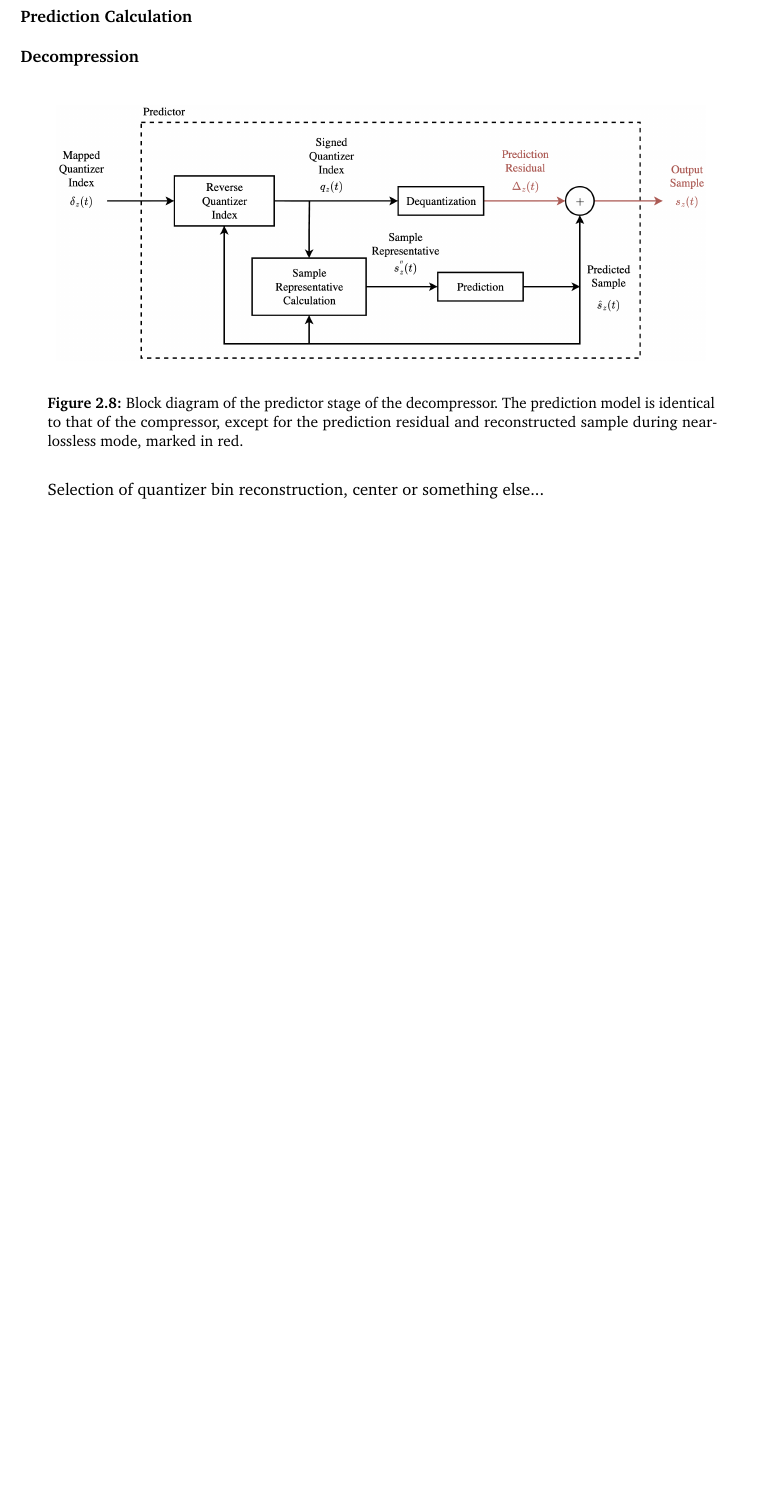
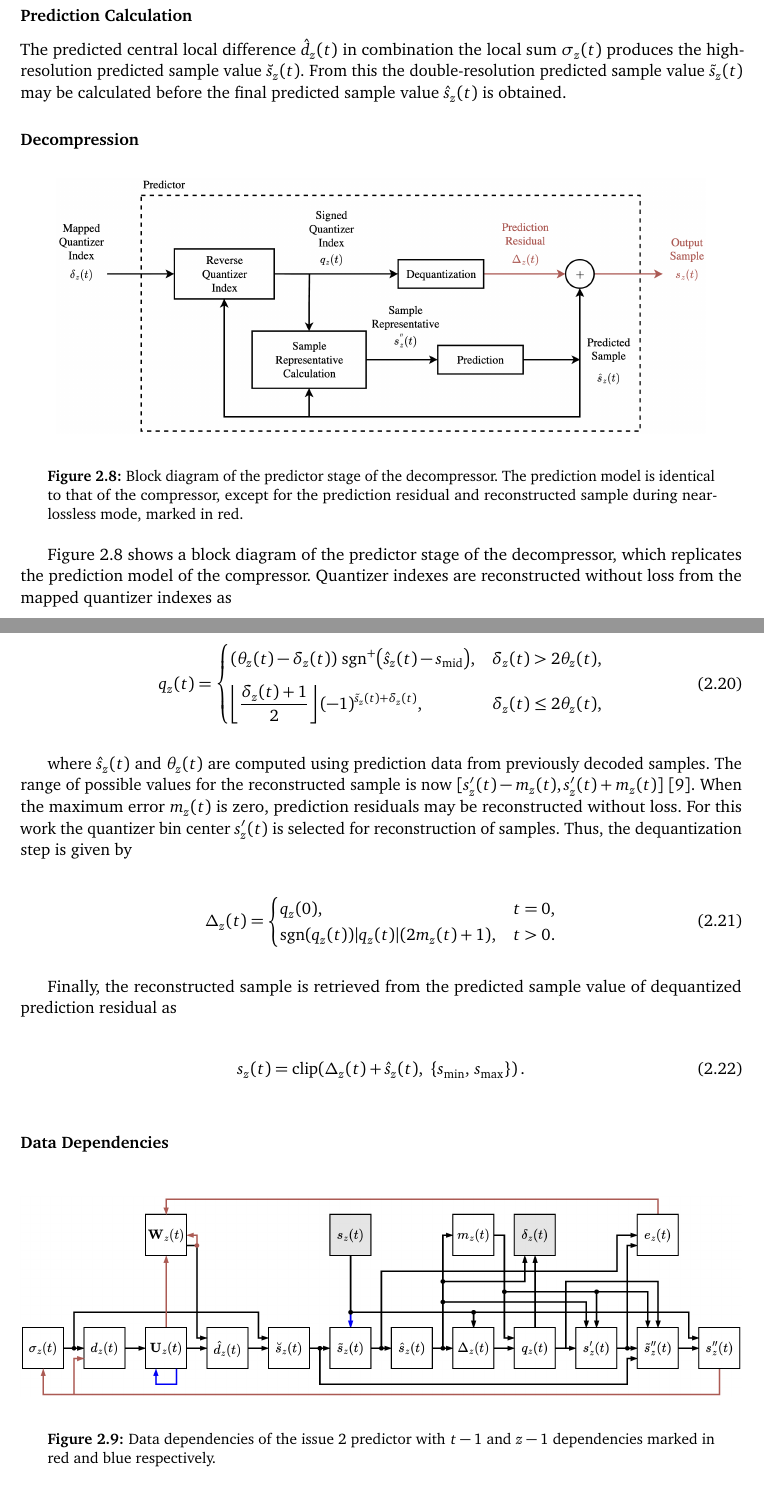
Before and after one commit to AasmundN/master-thesis, a LaTeX thesis (thesis.tex, which reads chapters/background/compression.tex): part of page 16 of 36 before the commit and two parts of pages 16 and 17 of 37 after it, the two joined at a grey line, cut so that both start at the same text, the shorter picture padded with empty space. The pictures show the PDF file out/thesis.pdf that the author committed with the source.

Commit message:
weight updates and decompressor

```diff
--- a/chapters/background/compression.tex
+++ b/chapters/background/compression.tex
@@ -174,7 +174,7 @@ where the double-resolution predicted sample value $\tilde{s}_z(t)$ is an interm
 
 \subsubsection{Sample representatives}
 
-As mentioned, sample representatives are used in place of the sample values in order to allow the decompressor to reproduce the prediction model. Selecting sample representatives to be equal to quantizer bin center minimizes the per-pixel reconstruction error. However, a different selection may be used to minimize other quality metrics, such as the \acrfull{MSE} (\autoref{sec:metrics}) \cite{LosslessMultispectralHyperspectral2022}. For this reason, the user is provided with a set of parameters which control the selection of the sample representatives in relation to the quantizer bin center.
+As mentioned, sample representatives are used in place of the sample values in order to allow the decompressor to reproduce the prediction model. Selecting sample representatives to be equal to the quantizer bin center minimizes the per-pixel reconstruction error. However, a different selection may be used to minimize other quality metrics, such as the \acrfull{MSE} (\autoref{sec:metrics}) \cite{LosslessMultispectralHyperspectral2022}. For this reason, the user is provided with a set of parameters which control the selection of the sample representatives in relation to the quantizer bin center.
 
 \subsubsection{Local Sums and Differences}
 
@@ -322,4 +326,8 @@ The user can control how quickly the prediction model adapts to rapid changes in
 	\label{fig:predictor-block-decompress}
 \end{figure}
 
-Selection of quantizer bin reconstruction, center or something else...
+\autoref{fig:predictor-block-decompress} shows a block diagram of the predictor stage of the decompressor, which replicates the prediction model of the compressor. Quantizer indexes are reconstructed without loss from the mapped quantizer indexes as
+
+\begin{equation}
+	q_z(t) =
+	\begin{cases}
@@ -325,0 +339,33 @@ Selection of quantizer bin reconstruction, center or something else...
+	\end{cases}
+	\label{eq:decalc-quantizer-index}
+\end{equation}
+
+where $\hat{s}_z(t)$ and $\theta_z(t)$ are computed using prediction data from previously decoded samples. The range of possible values for the reconstructed sample is now $[s'_z(t) - m_z(t), s'_z(t) + m_z(t)]$ \cite{LosslessMultispectralHyperspectral2022}. When the maximum error $m_z(t)$ is zero, prediction residuals may be reconstructed without loss. For this work the quantizer bin center $s'_z(t)$ is selected for reconstruction of samples. Thus, the dequantization step is given by
+
+\begin{equation}
+	\Delta_z(t) =
+	\begin{cases}
+		q_z(0),                                             & t = 0, \\
+		\operatorname{sgn}(q_z(t)) |q_z(t)| (2 m_z(t) + 1), & t > 0.
+	\end{cases}
+	\label{eq:dequantization}
+\end{equation}
+
+Finally, the reconstructed sample is retrieved from the predicted sample value of dequantized prediction residual as
+
+\begin{equation}
+	s_z(t) = \operatorname{clip}\!\left( \Delta_z(t) + \hat{s}_z(t),\ \{s_{\min},\, s_{\max}\} \right).
+	\label{eq:reconstruced-sample}
+\end{equation}
+
+\subsubsection{Data Dependencies}
+
+\begin{figure}[ht]
+	\begin{center}
+		\includegraphics[width=1\textwidth]{figures/dependencies.png}
+	\end{center}
+	\caption{Data dependencies of the issue 2 predictor with $t-1$ and $z-1$ dependencies marked in red and blue respectively.}
+	\label{fig:dependencies}
+\end{figure}
+
+\begin{table}[ht]
```
Also changed, not shown: figures/dependencies.png (added), out/thesis.pdf, chapters/background/compression.tex (29 more changed lines).
